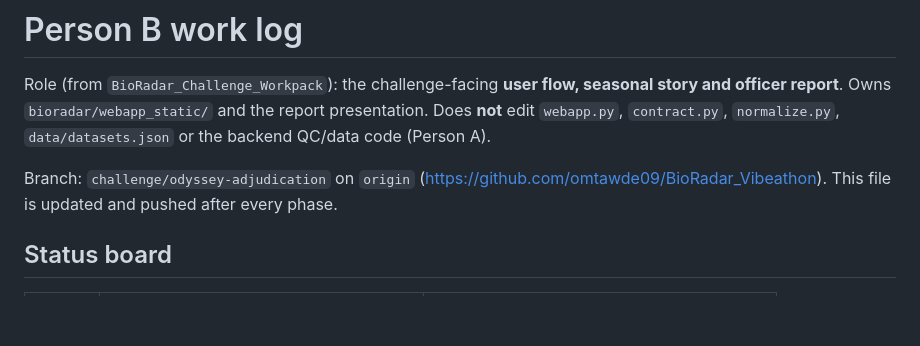
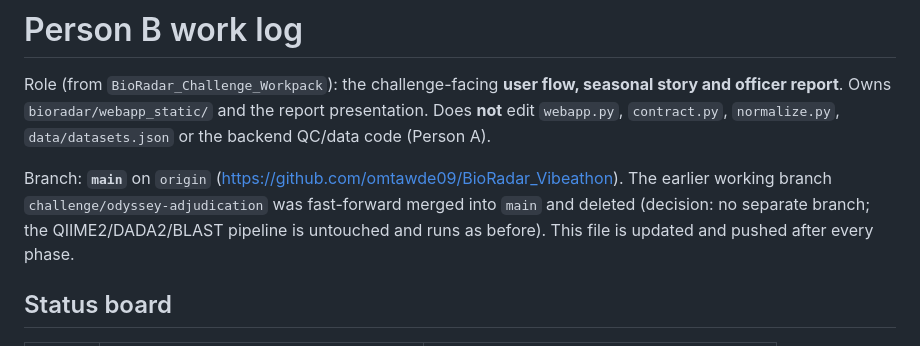
Before and after one commit to omtawde09/BioRadar_Vibeathon, a Markdown page: PERSON_B.md, the part around the change. GitHub-like rendering; blank space fills up the shorter version.

Commit message:
Docs: challenge work now lives on main; working branch merged and deleted
Co-Authored-By: Claude Sonnet 5.5 <noreply@anthropic.com>

```diff
--- a/PERSON_B.md
+++ b/PERSON_B.md
@@ -4,7 +4,8 @@ Role (from `BioRadar_Challenge_Workpack`): the challenge-facing **user flow, sea
 Owns `bioradar/webapp_static/` and the report presentation. Does **not** edit `webapp.py`, `contract.py`,
 `normalize.py`, `data/datasets.json` or the backend QC/data code (Person A).
 
-Branch: `challenge/odyssey-adjudication` on `origin` (https://github.com/omtawde09/BioRadar_Vibeathon).
+Branch: **`main`** on `origin` (https://github.com/omtawde09/BioRadar_Vibeathon). The earlier working branch `challenge/odyssey-adjudication`
+was fast-forward merged into `main` and deleted (decision: no separate branch; the QIIME2/DADA2/BLAST pipeline is untouched and runs as before).
 This file is updated and pushed after every phase.
 
 ## Status board
```
Also changed, not shown: docs/ODYSSEY_CHALLENGE.md (+1 -1 lines).
